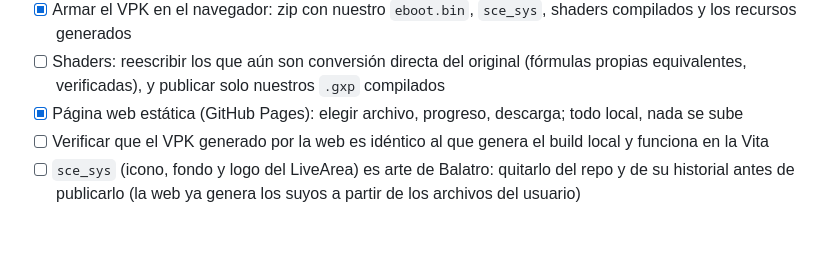
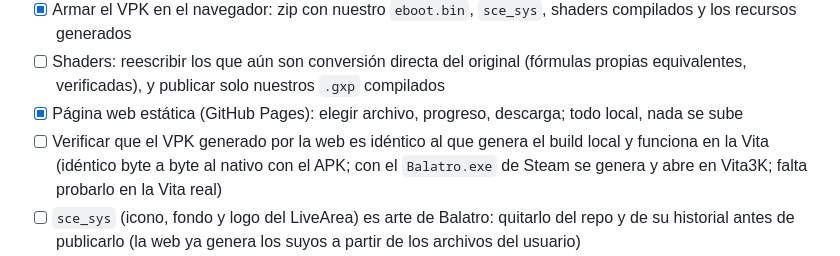
Before and after one commit to thebardockgames/vitalatro, a Markdown page: PENDIENTES.md, the part around the change. GitHub-like rendering; blank space fills up the shorter version.

Commit message:
PENDIENTES: web-built VPK verified (byte-identical to the native builder; Steam exe builds and runs in Vita3K)
Co-Authored-By: Claude Opus 5.5 <noreply@anthropic.com>

```diff
--- a/PENDIENTES.md
+++ b/PENDIENTES.md
@@ -73,6 +73,8 @@ tipos de desbloqueo, centros, sonidos, shaders y los `TODO` del código). Se mar
       y publicar solo nuestros `.gxp` compilados
 - [x] Página web estática (GitHub Pages): elegir archivo, progreso, descarga; todo local, nada se sube
 - [ ] Verificar que el VPK generado por la web es idéntico al que genera el build local y funciona en la Vita
+      (idéntico byte a byte al nativo con el APK; con el `Balatro.exe` de Steam se genera y abre en Vita3K;
+      falta probarlo en la Vita real)
 - [ ] `sce_sys` (icono, fondo y logo del LiveArea) es arte de Balatro: quitarlo del repo y de su historial antes de publicarlo
       (la web ya genera los suyos a partir de los archivos del usuario)
 - [ ] Datos deterministas: generar `build/assets_*/data` con `vl_asset_builder` (el LuaJIT de WSL baraja el orden de las tablas
```
